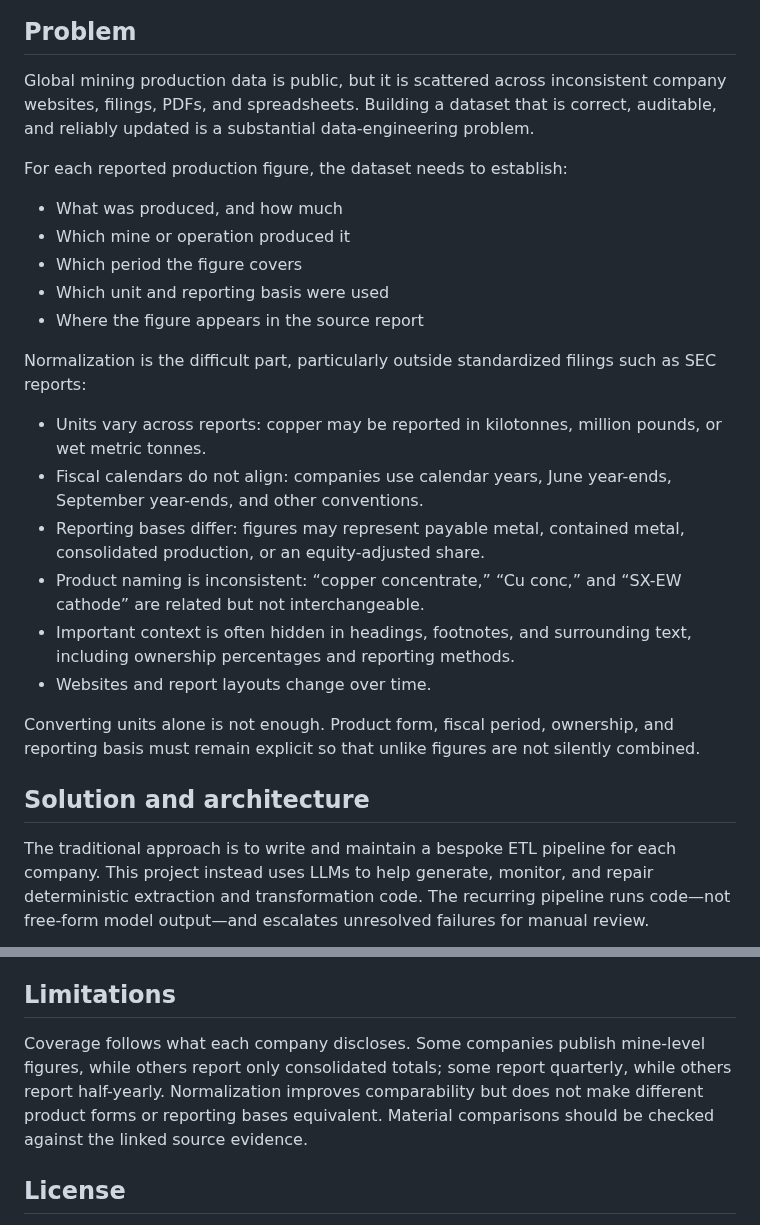
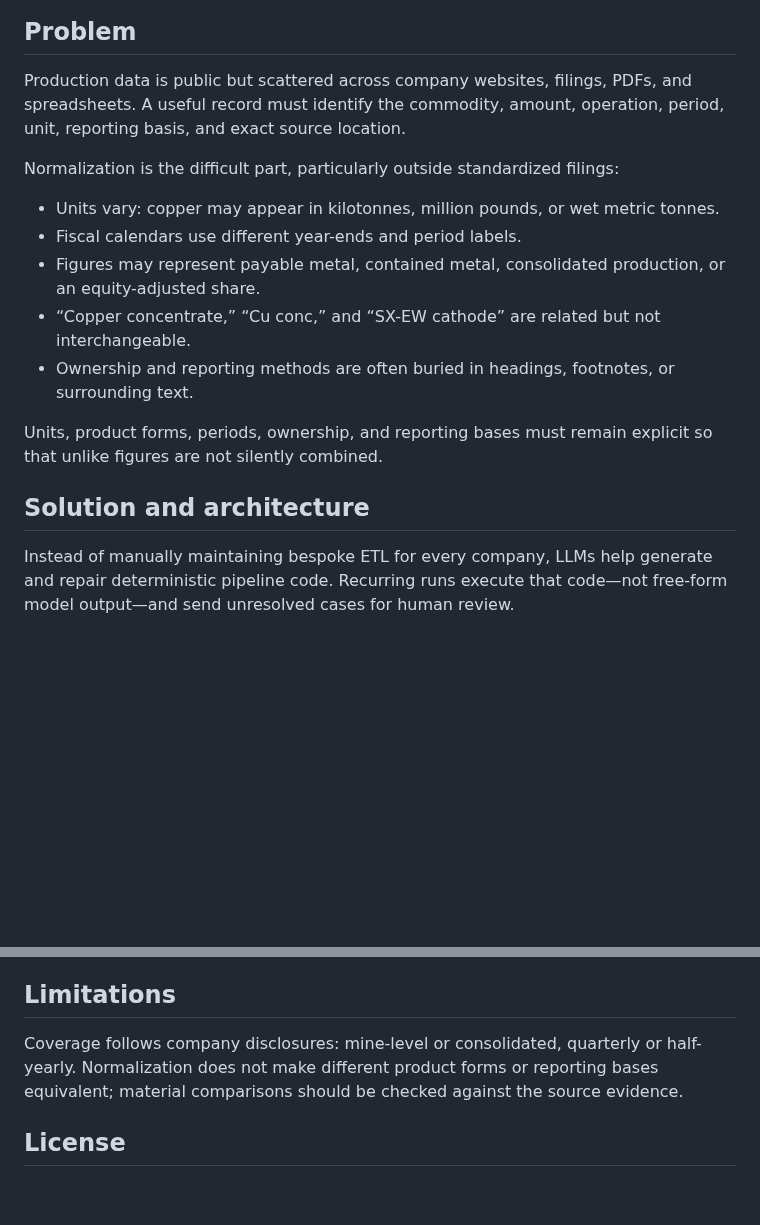
Before and after one commit to kadoa-org/world-mining-monitor, a Markdown page: README.md, 2 parts joined by grey strips. Drawn GitHub-style; blank space fills up the shorter version.

```diff
--- a/README.md
+++ b/README.md
@@ -8,28 +8,19 @@ An open dataset and browser-based explorer for global mine-level production.
 
 ## Problem
 
-Global mining production data is public, but it is scattered across inconsistent company websites, filings, PDFs, and spreadsheets. Building a dataset that is correct, auditable, and reliably updated is a substantial data-engineering problem.
+Production data is public but scattered across company websites, filings, PDFs, and spreadsheets. A useful record must identify the commodity, amount, operation, period, unit, reporting basis, and exact source location.
 
-For each reported production figure, the dataset needs to establish:
+Normalization is the difficult part, particularly outside standardized filings:
 
-- What was produced, and how much
-- Which mine or operation produced it
-- Which period the figure covers
-- Which unit and reporting basis were used
-- Where the figure appears in the source report
+- Units vary: copper may appear in kilotonnes, million pounds, or wet metric tonnes.
+- Fiscal calendars use different year-ends and period labels.
+- Figures may represent payable metal, contained metal, consolidated production, or an equity-adjusted share.
+- “Copper concentrate,” “Cu conc,” and “SX-EW cathode” are related but not interchangeable.
+- Ownership and reporting methods are often buried in headings, footnotes, or surrounding text.
 
-Normalization is the difficult part, particularly outside standardized filings such as SEC reports:
-
-- Units vary across reports: copper may be reported in kilotonnes, million pounds, or wet metric tonnes.
-- Fiscal calendars do not align: companies use calendar years, June year-ends, September year-ends, and other conventions.
-- Reporting bases differ: figures may represent payable metal, contained metal, consolidated production, or an equity-adjusted share.
-- Product naming is inconsistent: “copper concentrate,” “Cu conc,” and “SX-EW cathode” are related but not interchangeable.
-- Important context is often hidden in headings, footnotes, and surrounding text, including ownership percentages and reporting methods.
-- Websites and report layouts change over time.
-
-Converting units alone is not enough. Product form, fiscal period, ownership, and reporting basis must remain explicit so that unlike figures are not silently combined.
+Units, product forms, periods, ownership, and reporting bases must remain explicit so that unlike figures are not silently combined.
 
 ## Solution and architecture
 
-The traditional approach is to write and maintain a bespoke ETL pipeline for each company. This project instead uses LLMs to help generate, monitor, and repair deterministic extraction and transformation code. The recurring pipeline runs code—not free-form model output—and escalates unresolved failures for manual review.
+Instead of manually maintaining bespoke ETL for every company, LLMs help generate and repair deterministic pipeline code. Recurring runs execute that code—not free-form model output—and send unresolved cases for human review.
 
@@ -120,7 +66,7 @@ This repository contains the published dataset snapshot, database builder, and w
 
 ## Limitations
 
-Coverage follows what each company discloses. Some companies publish mine-level figures, while others report only consolidated totals; some report quarterly, while others report half-yearly. Normalization improves comparability but does not make different product forms or reporting bases equivalent. Material comparisons should be checked against the linked source evidence.
+Coverage follows company disclosures: mine-level or consolidated, quarterly or half-yearly. Normalization does not make different product forms or reporting bases equivalent; material comparisons should be checked against the source evidence.
 
 ## License
 
```
Also changed, not shown: other parts of README.md (+16 -61 lines), assets/pipeline-architecture.png (added).
